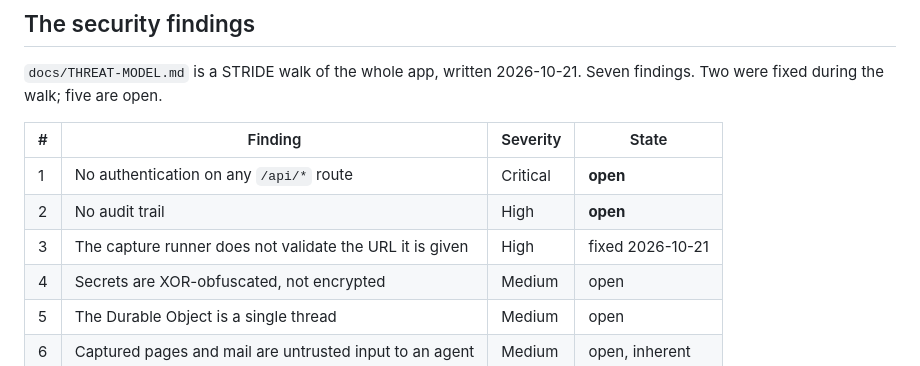
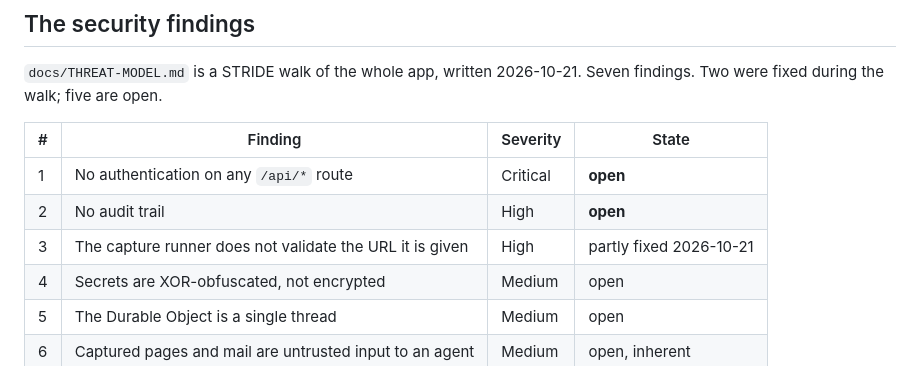
Before and after one commit to andiekobbietks/taskmaster-pro-ultimate-todo-productivity-suite, a Markdown page: docs/ROADMAP.md, the part around the change. Rendered like a GitHub page.

```diff
--- a/docs/ROADMAP.md
+++ b/docs/ROADMAP.md
@@ -272,7 +272,7 @@ Every sample is captured at one width.
 |---|---|---|---|
 | 1 | No authentication on any `/api/*` route | Critical | **open** |
 | 2 | No audit trail | High | **open** |
-| 3 | The capture runner does not validate the URL it is given | High | fixed 2026-10-21 |
+| 3 | The capture runner does not validate the URL it is given | High | partly fixed 2026-10-21 |
 | 4 | Secrets are XOR-obfuscated, not encrypted | Medium | open |
 | 5 | The Durable Object is a single thread | Medium | open |
 | 6 | Captured pages and mail are untrusted input to an agent | Medium | open, inherent |
```
Also changed, not shown: docs/THREAT-MODEL.md (+8 -0 lines).
